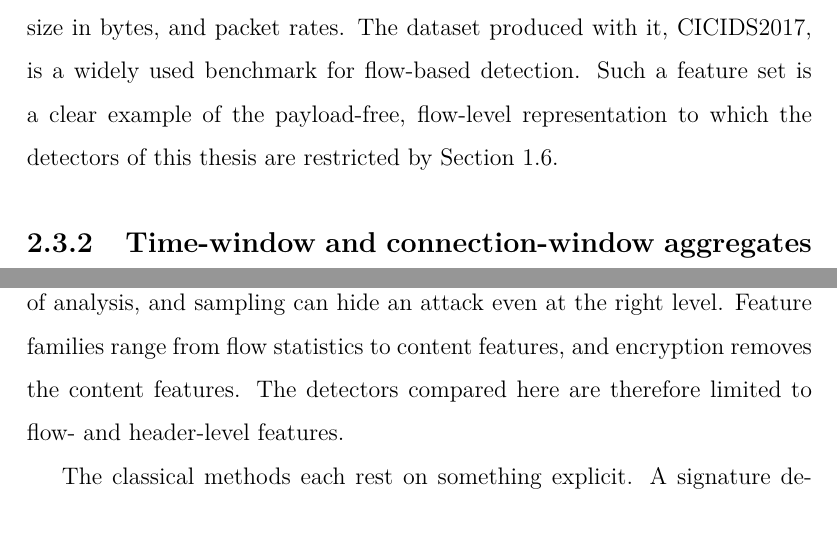
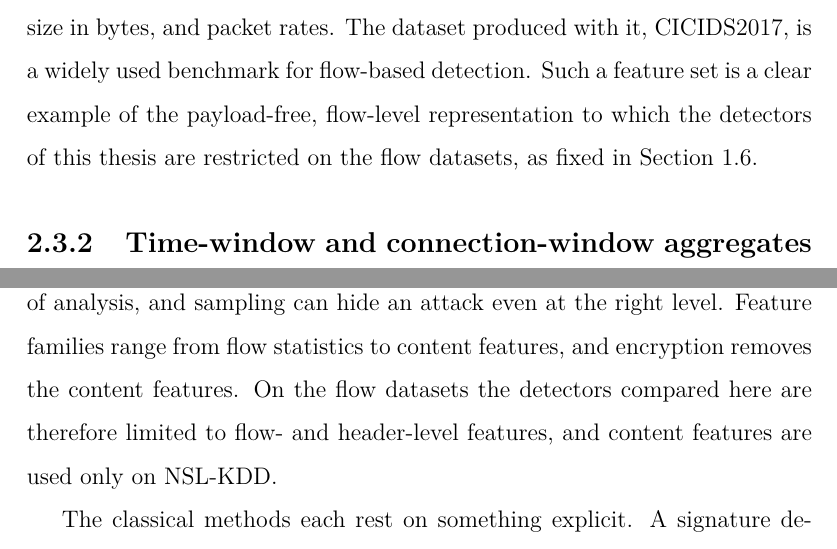
Before and after one commit to fil2405/nesy-nids-bench, a LaTeX thesis (tesi/main.tex, which reads tesi/chapters/ch02_foundations.tex): two parts of pages 37 and 51 of 154, joined at a grey line, cut so that both start at the same text. Compiled offline with pdfLaTeX.

Commit message:
Align scope wording in Ch. 2 with Ch. 1; fix long heading in Ch. 6

```diff
--- a/tesi/chapters/ch02_foundations.tex
+++ b/tesi/chapters/ch02_foundations.tex
@@ -295,8 +295,8 @@ packet-length statistics, counts of TCP flags such as SYN, ACK and PSH, the
 initial window size in bytes, and packet rates. The dataset produced with
 it, CICIDS2017, is a widely used benchmark for flow-based detection. Such a
 feature set is a clear example of the payload-free, flow-level
-representation to which the detectors of this thesis are restricted by
-\cref{sec:scope-limitations}.
+representation to which the detectors of this thesis are restricted on the
+flow datasets, as fixed in \cref{sec:scope-limitations}.
 
 \subsection{Time-window and connection-window aggregates (the NSL-KDD ``traffic'' features)}
 \label{sec:time-window-connection-aggregates}
@@ -742,8 +742,9 @@ are judged. The level of observation and the capture point decide which
 attacks are visible. Packets, flows, sessions and host aggregates offer
 different units of analysis, and sampling can hide an attack even at the
 right level. Feature families range from flow statistics to content features,
-and encryption removes the content features. The detectors compared here are
-therefore limited to flow- and header-level features.
+and encryption removes the content features. On the flow datasets the
+detectors compared here are therefore limited to flow- and header-level features, and content features are used only on
+NSL-KDD.
 
 The classical methods each rest on something explicit. A signature describes
 an attack, a specification describes normal protocol behavior, a statistic
```
Also changed, not shown: tesi/chapters/ch06_related_work.tex (+1 -1 lines).
